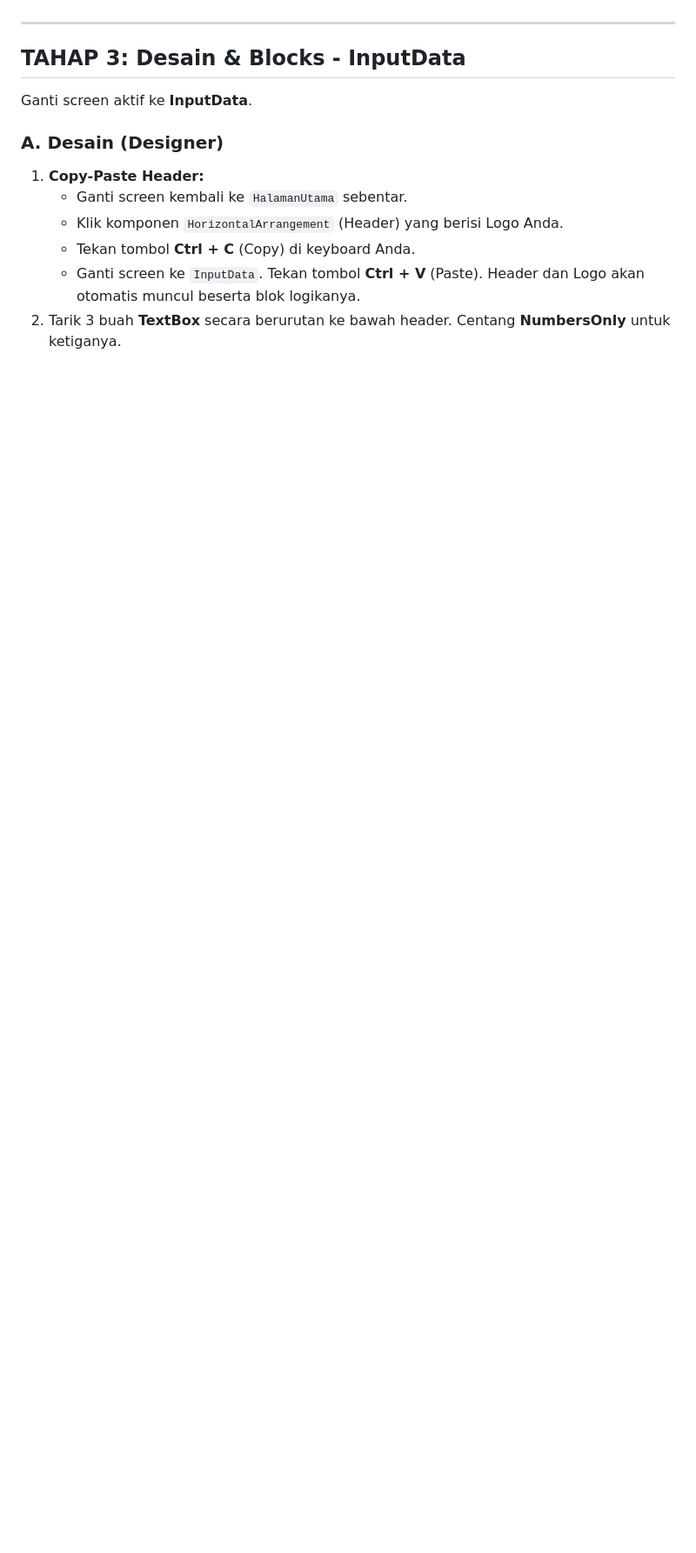
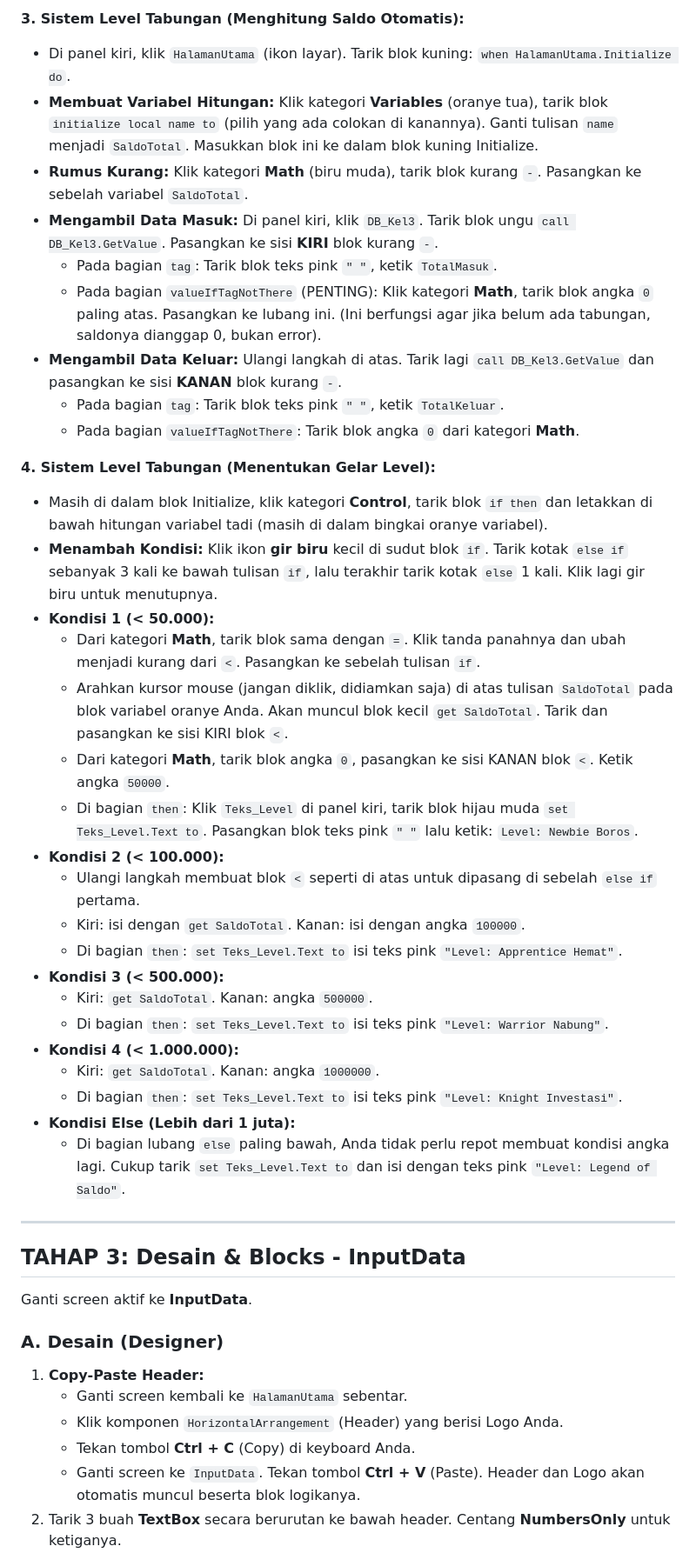
Before and after one commit to raisramadhani/ruangguru-mts1-codingfest, a Markdown page: mts1-kel3.md, the part around one of its changes. Shown at 87% size. Drawn GitHub-style; blank space fills up the shorter version.

```diff
--- a/mts1-kel3.md
+++ b/mts1-kel3.md
@@ -104,3 +105,36 @@ Pindah ke tampilan **Blocks**.
+**3. Sistem Level Tabungan (Menghitung Saldo Otomatis):**
+
+- Di panel kiri, klik `HalamanUtama` (ikon layar). Tarik blok kuning: `when HalamanUtama.Initialize do`.
+- **Membuat Variabel Hitungan:** Klik kategori **Variables** (oranye tua), tarik blok `initialize local name to` (pilih yang ada colokan di kanannya). Ganti tulisan `name` menjadi `SaldoTotal`. Masukkan blok ini ke dalam blok kuning Initialize.
+- **Rumus Kurang:** Klik kategori **Math** (biru muda), tarik blok kurang `-`. Pasangkan ke sebelah variabel `SaldoTotal`.
+- **Mengambil Data Masuk:** Di panel kiri, klik `DB_Kel3`. Tarik blok ungu `call DB_Kel3.GetValue`. Pasangkan ke sisi **KIRI** blok kurang `-`.
+  - Pada bagian `tag`: Tarik blok teks pink `" "`, ketik `TotalMasuk`.
+  - Pada bagian `valueIfTagNotThere` (PENTING): Klik kategori **Math**, tarik blok angka `0` paling atas. Pasangkan ke lubang ini. (Ini berfungsi agar jika belum ada tabungan, saldonya dianggap 0, bukan error).
+- **Mengambil Data Keluar:** Ulangi langkah di atas. Tarik lagi `call DB_Kel3.GetValue` dan pasangkan ke sisi **KANAN** blok kurang `-`.
+  - Pada bagian `tag`: Tarik blok teks pink `" "`, ketik `TotalKeluar`.
+  - Pada bagian `valueIfTagNotThere`: Tarik blok angka `0` dari kategori **Math**.
+
+**4. Sistem Level Tabungan (Menentukan Gelar Level):**
+
+- Masih di dalam blok Initialize, klik kategori **Control**, tarik blok `if then` dan letakkan di bawah hitungan variabel tadi (masih di dalam bingkai oranye variabel).
+- **Menambah Kondisi:** Klik ikon **gir biru** kecil di sudut blok `if`. Tarik kotak `else if` sebanyak 3 kali ke bawah tulisan `if`, lalu terakhir tarik kotak `else` 1 kali. Klik lagi gir biru untuk menutupnya.
+- **Kondisi 1 (< 50.000):**
+  - Dari kategori **Math**, tarik blok sama dengan `=`. Klik tanda panahnya dan ubah menjadi kurang dari `<`. Pasangkan ke sebelah tulisan `if`.
+  - Arahkan kursor mouse (jangan diklik, didiamkan saja) di atas tulisan `SaldoTotal` pada blok variabel oranye Anda. Akan muncul blok kecil `get SaldoTotal`. Tarik dan pasangkan ke sisi KIRI blok `<`.
+  - Dari kategori **Math**, tarik blok angka `0`, pasangkan ke sisi KANAN blok `<`. Ketik angka `50000`.
+  - Di bagian `then`: Klik `Teks_Level` di panel kiri, tarik blok hijau muda `set Teks_Level.Text to`. Pasangkan blok teks pink `" "` lalu ketik: `Level: Newbie Boros`.
+- **Kondisi 2 (< 100.000):**
+  - Ulangi langkah membuat blok `<` seperti di atas untuk dipasang di sebelah `else if` pertama.
+  - Kiri: isi dengan `get SaldoTotal`. Kanan: isi dengan angka `100000`.
+  - Di bagian `then`: `set Teks_Level.Text to` isi teks pink `"Level: Apprentice Hemat"`.
+- **Kondisi 3 (< 500.000):**
+  - Kiri: `get SaldoTotal`. Kanan: angka `500000`.
+  - Di bagian `then`: `set Teks_Level.Text to` isi teks pink `"Level: Warrior Nabung"`.
+- **Kondisi 4 (< 1.000.000):**
+  - Kiri: `get SaldoTotal`. Kanan: angka `1000000`.
+  - Di bagian `then`: `set Teks_Level.Text to` isi teks pink `"Level: Knight Investasi"`.
+- **Kondisi Else (Lebih dari 1 juta):**
+  - Di bagian lubang `else` paling bawah, Anda tidak perlu repot membuat kondisi angka lagi. Cukup tarik `set Teks_Level.Text to` dan isi dengan teks pink `"Level: Legend of Saldo"`.
 
 ---
 
```
Also changed, not shown: other parts of mts1-kel3.md (+29 -28 lines).
